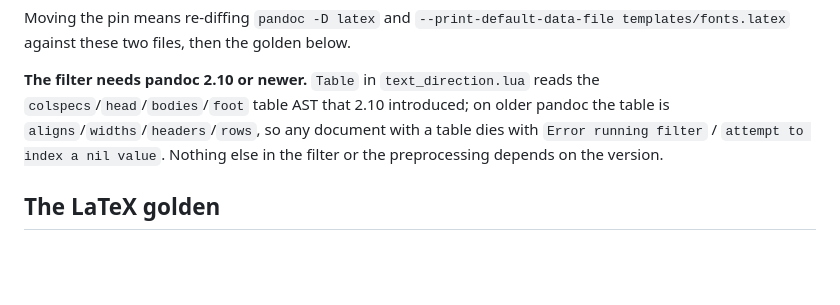
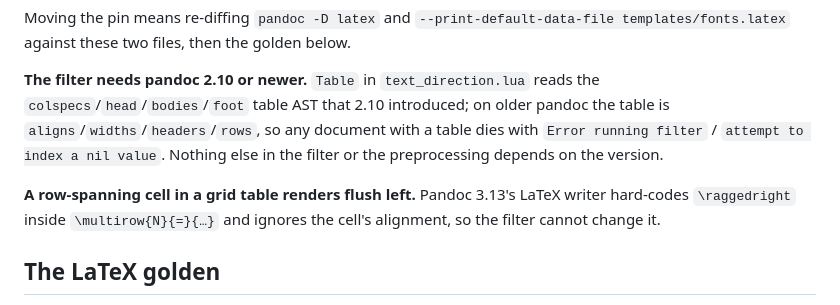
Before and after one commit to ShalomPrinz/fast-study, a Markdown page: backend/docs/PDF.md, the part around the change. Rendered like a GitHub page; blank space fills up the shorter version.

Commit message:
backend: document that a row-spanning grid-table cell renders flush left on pandoc 3.13
Co-Authored-By: Claude Opus 5.5 <noreply@anthropic.com>

```diff
--- a/backend/docs/PDF.md
+++ b/backend/docs/PDF.md
@@ -34,6 +34,8 @@ The pin is pandoc 3.13 on every platform, and `assets/templates/pandoc_template.
 Moving the pin means re-diffing `pandoc -D latex` and `--print-default-data-file templates/fonts.latex` against these two files, then the golden below.
 
 **The filter needs pandoc 2.10 or newer.** `Table` in `text_direction.lua` reads the `colspecs`/`head`/`bodies`/`foot` table AST that 2.10 introduced; on older pandoc the table is `aligns`/`widths`/`headers`/`rows`, so any document with a table dies with `Error running filter` / `attempt to index a nil value`. Nothing else in the filter or the preprocessing depends on the version.
+
+**A row-spanning cell in a grid table renders flush left.** Pandoc 3.13's LaTeX writer hard-codes `\raggedright` inside `\multirow{N}{=}{…}` and ignores the cell's alignment, so the filter cannot change it.
 
 ## The LaTeX golden
 
```
